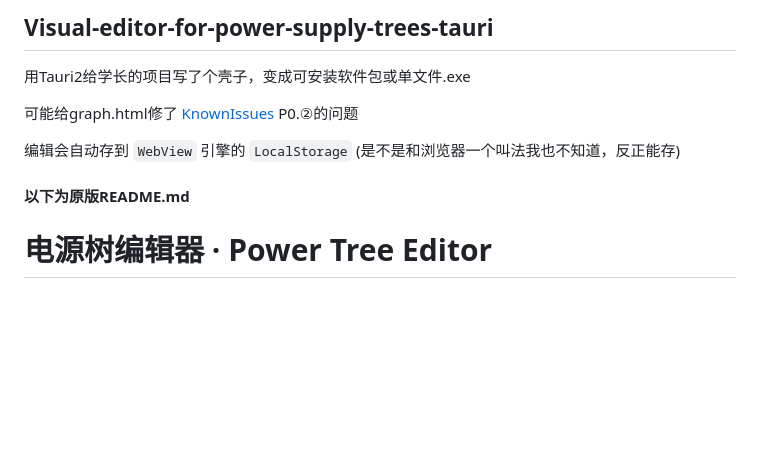
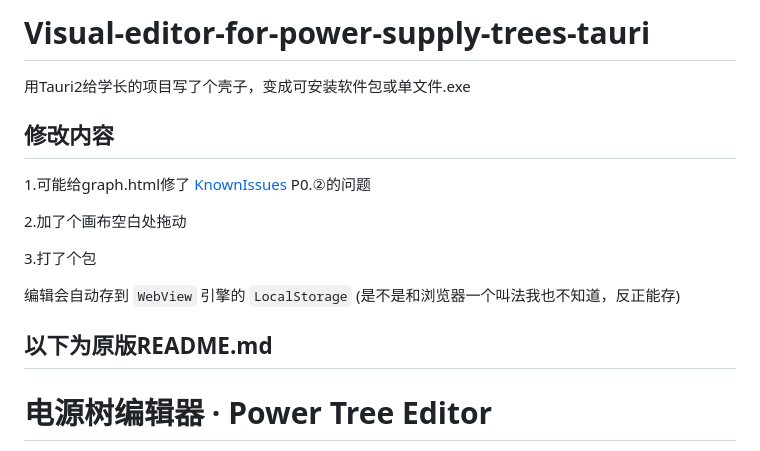
Before and after one commit to Wang-Hao-Zhe/Visual-editor-for-power-supply-trees-tauri, a Markdown page: README.md, the part around the change. Drawn GitHub-style; blank space fills up the shorter version.

Commit message:
docs: 更新 README.md，添加修改内容和功能说明

```diff
--- a/README.md
+++ b/README.md
@@ -1,12 +1,18 @@
-## Visual-editor-for-power-supply-trees-tauri
+# Visual-editor-for-power-supply-trees-tauri
 
 用Tauri2给学长的项目写了个壳子，变成可安装软件包或单文件.exe
 
-可能给graph.html修了 [KnownIssues](./KNOWN_ISSUES.md) P0.②的问题
+## 修改内容
+
+1.可能给graph.html修了 [KnownIssues](./KNOWN_ISSUES.md) P0.②的问题
+
+2.加了个画布空白处拖动
+
+3.打了个包
 
 编辑会自动存到 ``WebView`` 引擎的 ``LocalStorage`` (是不是和浏览器一个叫法我也不知道，反正能存)
 
-#### 以下为原版README.md
+## 以下为原版README.md
 
 # 电源树编辑器 · Power Tree Editor
 
```
